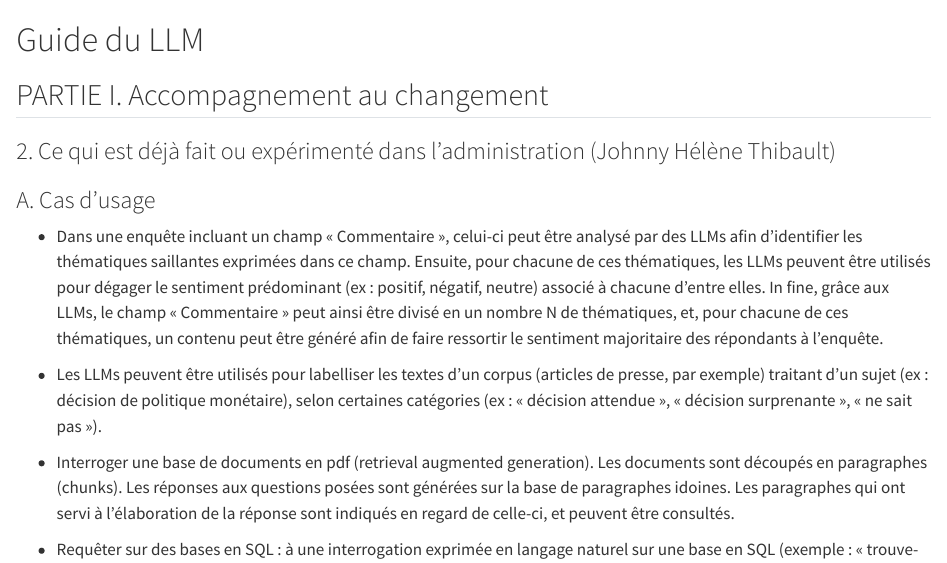
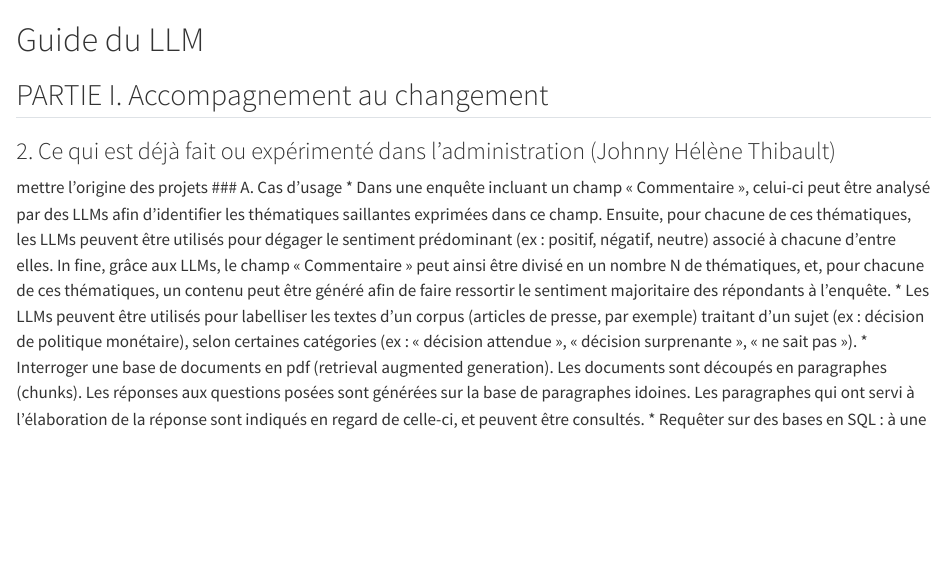
Before and after one commit to etalab/programme10pourcent-kallm, a Quarto document (I-Accompagnement/2_Deja_Fait_Admin.qmd): the page in a window 1100 px wide, from its top. Rendered offline with R 4.5, knitr and Pandoc in place of Quarto, with nearby package versions.

Commit message:
Update 2_Deja_Fait_Admin.qmd

```diff
--- a/I-Accompagnement/2_Deja_Fait_Admin.qmd
+++ b/I-Accompagnement/2_Deja_Fait_Admin.qmd
@@ -3,7 +3,7 @@
 ## PARTIE I. Accompagnement au changement
 
 ### 2. Ce qui est déjà fait ou expérimenté dans l’administration (Johnny Hélène Thibault)
-
+mettre l'origine des projets
 ### A. Cas d’usage
 * Dans une enquête incluant un champ « Commentaire », celui-ci peut être analysé par des LLMs afin d’identifier les thématiques saillantes exprimées dans ce champ. Ensuite, pour chacune de ces thématiques, les LLMs peuvent être utilisés pour dégager le sentiment prédominant (ex : positif, négatif, neutre) associé à chacune d’entre elles. In fine, grâce aux LLMs, le champ « Commentaire » peut ainsi être divisé en un nombre N de thématiques, et, pour chacune de ces thématiques, un contenu peut être généré afin de faire ressortir le sentiment majoritaire des répondants à l’enquête.
 * Les LLMs peuvent être utilisés pour labelliser les textes d’un corpus (articles de presse, par exemple) traitant d’un sujet (ex : décision de politique monétaire), selon certaines catégories (ex : « décision attendue », « décision surprenante », « ne sait pas »).
```
